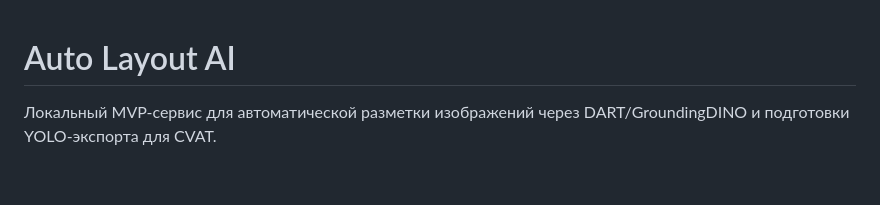
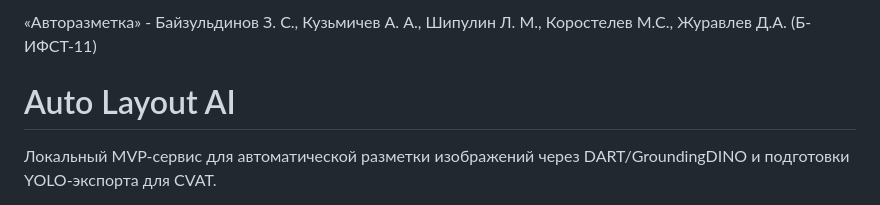
Before and after one commit to Kan1es/auto-layout-ai, a Markdown page: README.md, the part around the change. Drawn GitHub-style; blank space fills up the shorter version.

```diff
--- a/README.md
+++ b/README.md
@@ -1,3 +1,5 @@
+«Авторазметка» - Байзульдинов З. С., Кузьмичев А. А., Шипулин Л. М., Коростелев М.С., Журавлев Д.А. (Б-ИФСТ-11)
+
 # Auto Layout AI
 
 Локальный MVP-сервис для автоматической разметки изображений через DART/GroundingDINO и подготовки YOLO-экспорта для CVAT.
```
